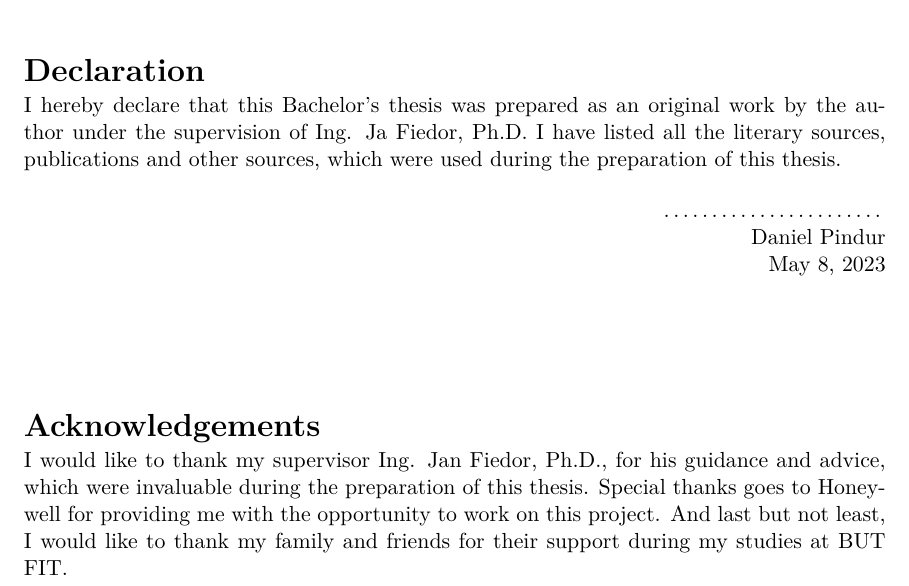
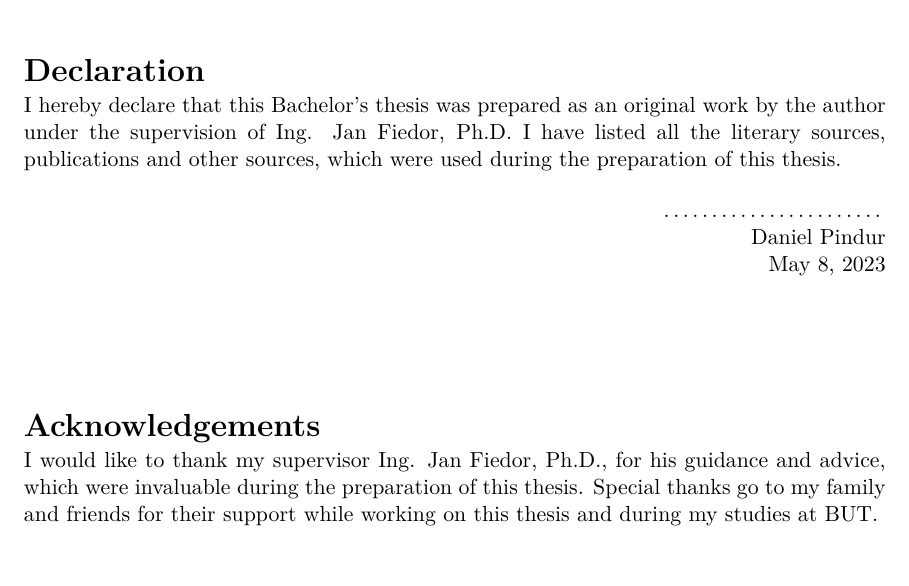
Before and after one commit to danielpindur/jira-r4j-oslc, a LaTeX thesis (doc/projekt.tex): part of page 4 of 48, cut so that both start at the same text. Compiled offline with pdfLaTeX.

Commit message:
typo fix

```diff
--- a/doc/projekt.tex
+++ b/doc/projekt.tex
@@ -153,15 +153,14 @@
   %declaration={Prohlašuji, že jsem tuto bakalářskou práci vypracoval samostatně pod vedením pana X...
   %Další informace mi poskytli...
   %Uvedl jsem všechny literární prameny, publikace a další zdroje, ze kterých jsem čerpal.},
-  declaration={I hereby declare that this Bachelor's thesis was prepared as an original work by the author under the supervision of Ing. Ja Fiedor, Ph.D.
+  declaration={I hereby declare that this Bachelor's thesis was prepared as an original work by the author under the supervision of Ing. Jan Fiedor, Ph.D.
   I have listed all the literary sources, publications and other sources, which were used during the preparation of this thesis.},
   % Poděkování (nepovinné, nejlépe v jazyce práce; nechcete-li, zakomentujte pro skrytí nadpisu) / Acknowledgement (optional, ideally in the language of the thesis; comment out for hiding including heading)
   % TODO: doplnit poděkování
   %acknowledgment={V této sekci je možno uvést poděkování vedoucímu práce a těm, kteří poskytli odbornou pomoc
 %(externí zadavatel, konzultant apod.).},
   acknowledgment={I would like to thank my supervisor Ing. Jan Fiedor, Ph.D., for his guidance and advice, which were invaluable during the preparation of this thesis.
-  Special thanks goes to Honeywell for providing me with the opportunity to work on this project.
-  And last but not least, I would like to thank my family and friends for their support during my studies at BUT FIT.
+  Special thanks go to my family and friends for their support while working on this thesis and during my studies at BUT.
 },
   % Rozšířený abstrakt (cca 3 normostrany) - lze definovat zde nebo níže / Extended abstract (approximately 3 standard pages) - can be defined here or below
   %extendedabstract={Do tohoto odstavce bude zapsán rozšířený výtah (abstrakt) práce v českém (slovenském) jazyce.},
```
